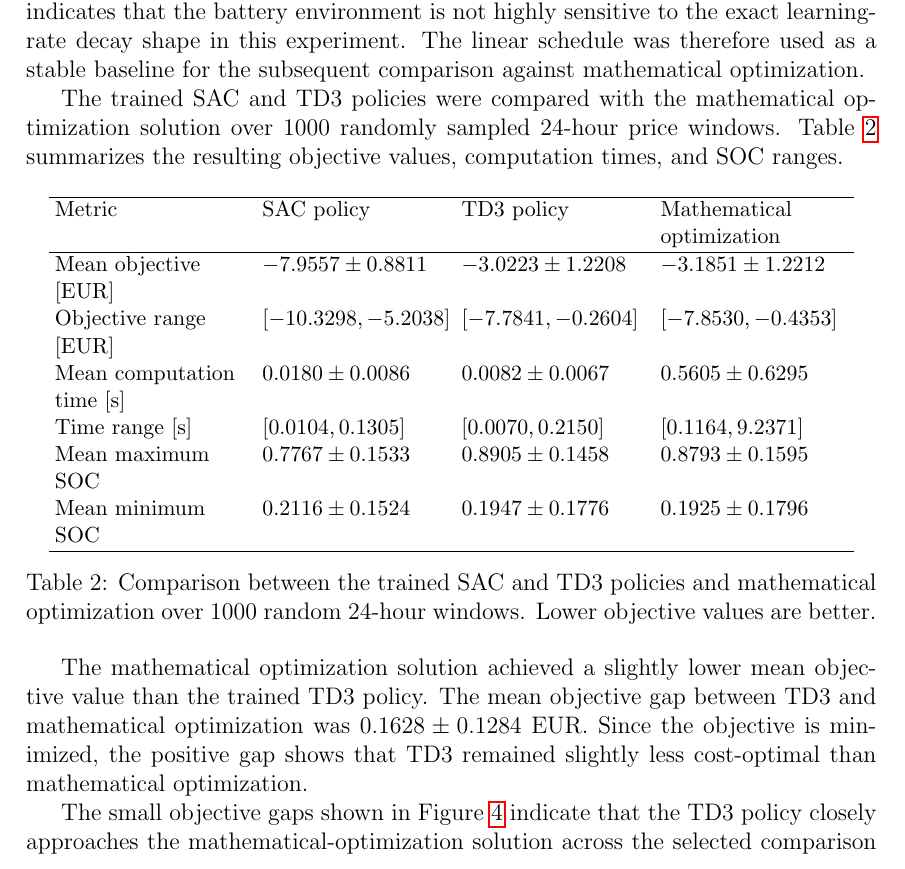
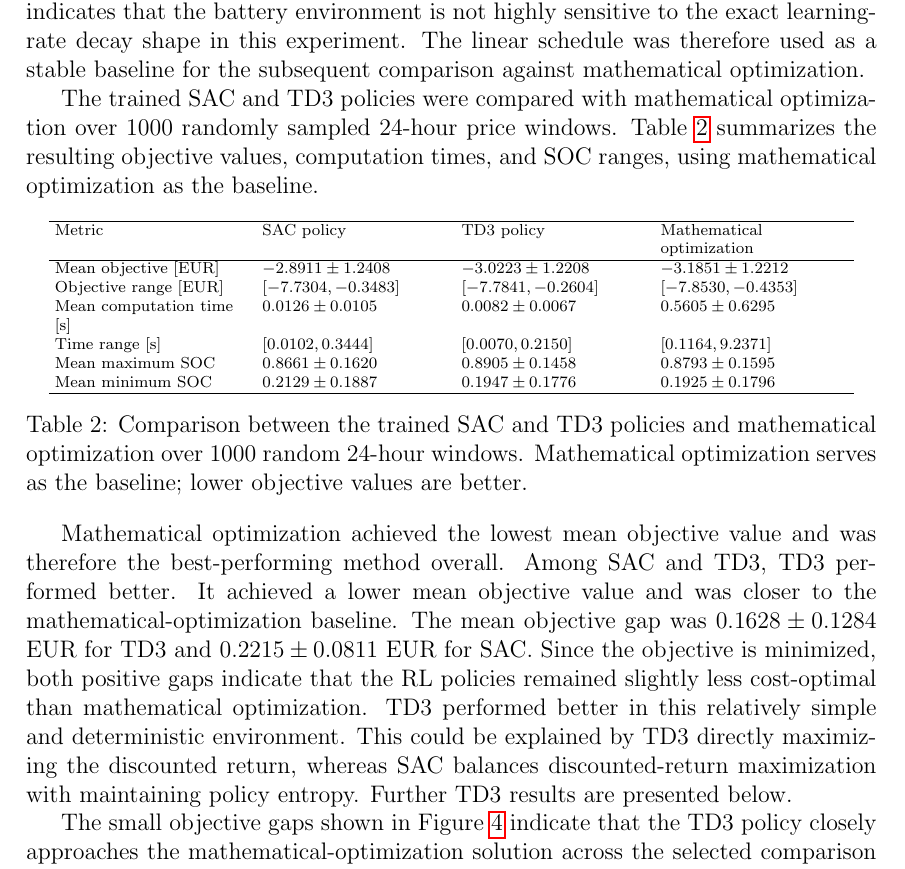
Before and after one commit to itsashishthapa/THESIS, a LaTeX document (paper/main.tex): part of page 27 of 31 before the commit and part of page 30 of 34 after it, cut so that both start at the same text. Compiled offline with pdfLaTeX.

```diff
--- a/paper/main.tex
+++ b/paper/main.tex
@@ -628,29 +666,29 @@
 
 The linear schedule achieved the best mean reward and the lowest mean objective value among the tested configurations. However, the differences between the three schedules were small relative to the variation in operating cost across runs. This indicates that the battery environment is not highly sensitive to the exact learning-rate decay shape in this experiment. The linear schedule was therefore used as a stable baseline for the subsequent comparison against mathematical optimization.
 
-The trained SAC and TD3 policies were compared with the mathematical optimization solution over 1000 randomly sampled 24-hour price windows. Table~\ref{tab:battery_mathematical_comparison} summarizes the resulting objective values, computation times, and SOC ranges.
+The trained SAC and TD3 policies were compared with mathematical optimization over 1000 randomly sampled 24-hour price windows. Table~\ref{tab:battery_mathematical_comparison} summarizes the resulting objective values, computation times, and SOC ranges, using mathematical optimization as the baseline.
 
 \begin{table}[htbp]
 \centering
-\small
+\scriptsize
 \setlength{\tabcolsep}{3pt}
 \begin{tabular}{>{\raggedright\arraybackslash}p{0.23\textwidth}>{\raggedright\arraybackslash}p{0.22\textwidth}>{\raggedright\arraybackslash}p{0.22\textwidth}>{\raggedright\arraybackslash}p{0.22\textwidth}}
 \hline
 Metric & SAC policy & TD3 policy & Mathematical optimization \\
 \hline
-Mean objective [EUR] & $-7.9557 \pm 0.8811$ & $-3.0223 \pm 1.2208$ & $-3.1851 \pm 1.2212$ \\
-Objective range [EUR] & $[-10.3298,-5.2038]$ & $[-7.7841,-0.2604]$ & $[-7.8530,-0.4353]$ \\
-Mean computation time [s] & $0.0180 \pm 0.0086$ & $0.0082 \pm 0.0067$ & $0.5605 \pm 0.6295$ \\
-Time range [s] & $[0.0104,0.1305]$ & $[0.0070,0.2150]$ & $[0.1164,9.2371]$ \\
-Mean maximum SOC & $0.7767 \pm 0.1533$ & $0.8905 \pm 0.1458$ & $0.8793 \pm 0.1595$ \\
-Mean minimum SOC & $0.2116 \pm 0.1524$ & $0.1947 \pm 0.1776$ & $0.1925 \pm 0.1796$ \\
+Mean objective [EUR] & $-2.8911 \pm 1.2408$ & $-3.0223 \pm 1.2208$ & $-3.1851 \pm 1.2212$ \\
+Objective range [EUR] & $[-7.7304,-0.3483]$ & $[-7.7841,-0.2604]$ & $[-7.8530,-0.4353]$ \\
+Mean computation time [s] & $0.0126 \pm 0.0105$ & $0.0082 \pm 0.0067$ & $0.5605 \pm 0.6295$ \\
+Time range [s] & $[0.0102,0.3444]$ & $[0.0070,0.2150]$ & $[0.1164,9.2371]$ \\
+Mean maximum SOC & $0.8661 \pm 0.1620$ & $0.8905 \pm 0.1458$ & $0.8793 \pm 0.1595$ \\
+Mean minimum SOC & $0.2129 \pm 0.1887$ & $0.1947 \pm 0.1776$ & $0.1925 \pm 0.1796$ \\
 \hline
 \end{tabular}
-\caption{Comparison between the trained SAC and TD3 policies and mathematical optimization over 1000 random 24-hour windows. Lower objective values are better.}
+\caption{Comparison between the trained SAC and TD3 policies and mathematical optimization over 1000 random 24-hour windows. Mathematical optimization serves as the baseline; lower objective values are better.}
 \label{tab:battery_mathematical_comparison}
 \end{table}
 
-The mathematical optimization solution achieved a slightly lower mean objective value than the trained TD3 policy. The mean objective gap between TD3 and mathematical optimization was $0.1628 \pm 0.1284$ EUR. Since the objective is minimized, the positive gap shows that TD3 remained slightly less cost-optimal than mathematical optimization.
+Mathematical optimization achieved the lowest mean objective value and was therefore the best-performing method overall. Among SAC and TD3, TD3 performed better. It achieved a lower mean objective value and was closer to the mathematical-optimization baseline. The mean objective gap was $0.1628 \pm 0.1284$ EUR for TD3 and $0.2215 \pm 0.0811$ EUR for SAC. Since the objective is minimized, both positive gaps indicate that the RL policies remained slightly less cost-optimal than mathematical optimization. TD3 performed better in this relatively simple and deterministic environment. This could be explained by TD3 directly maximizing the discounted return, whereas SAC balances discounted-return maximization with maintaining policy entropy. Further TD3 results are presented below.
 
 \begin{figure}[htbp]
     \centering
```
Also changed, not shown: paper/main.pdf, paper/main.tex (40 more changed lines).
